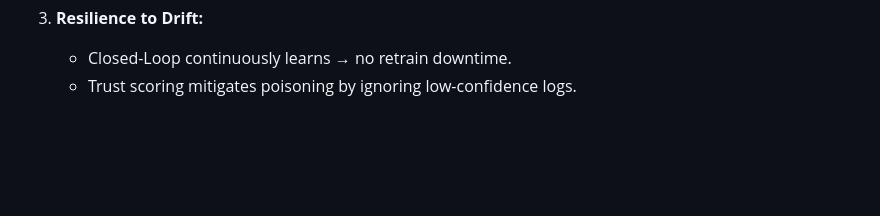
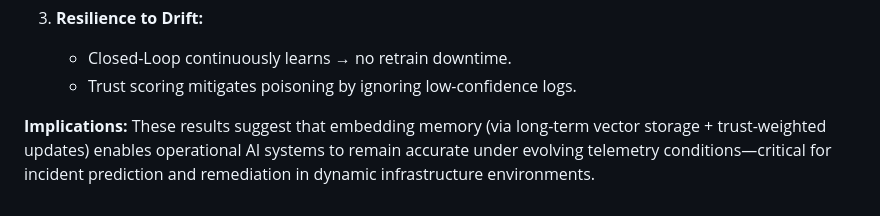
Before and after one commit to ecemkaraman/telemetry-as-memory, a Markdown page: results/README.md, the part around the change. Rendered like a GitHub page; blank space fills up the shorter version.

```diff
--- a/results/README.md
+++ b/results/README.md
@@ -99,3 +99,5 @@ Baseline shows latency \~300 ticks → \~80% slower recovery.
 
    * Closed-Loop continuously learns → no retrain downtime.
    * Trust scoring mitigates poisoning by ignoring low-confidence logs.
+
+**Implications:** These results suggest that embedding memory (via long-term vector storage + trust-weighted updates) enables operational AI systems to remain accurate under evolving telemetry conditions—critical for incident prediction and remediation in dynamic infrastructure environments.
```
